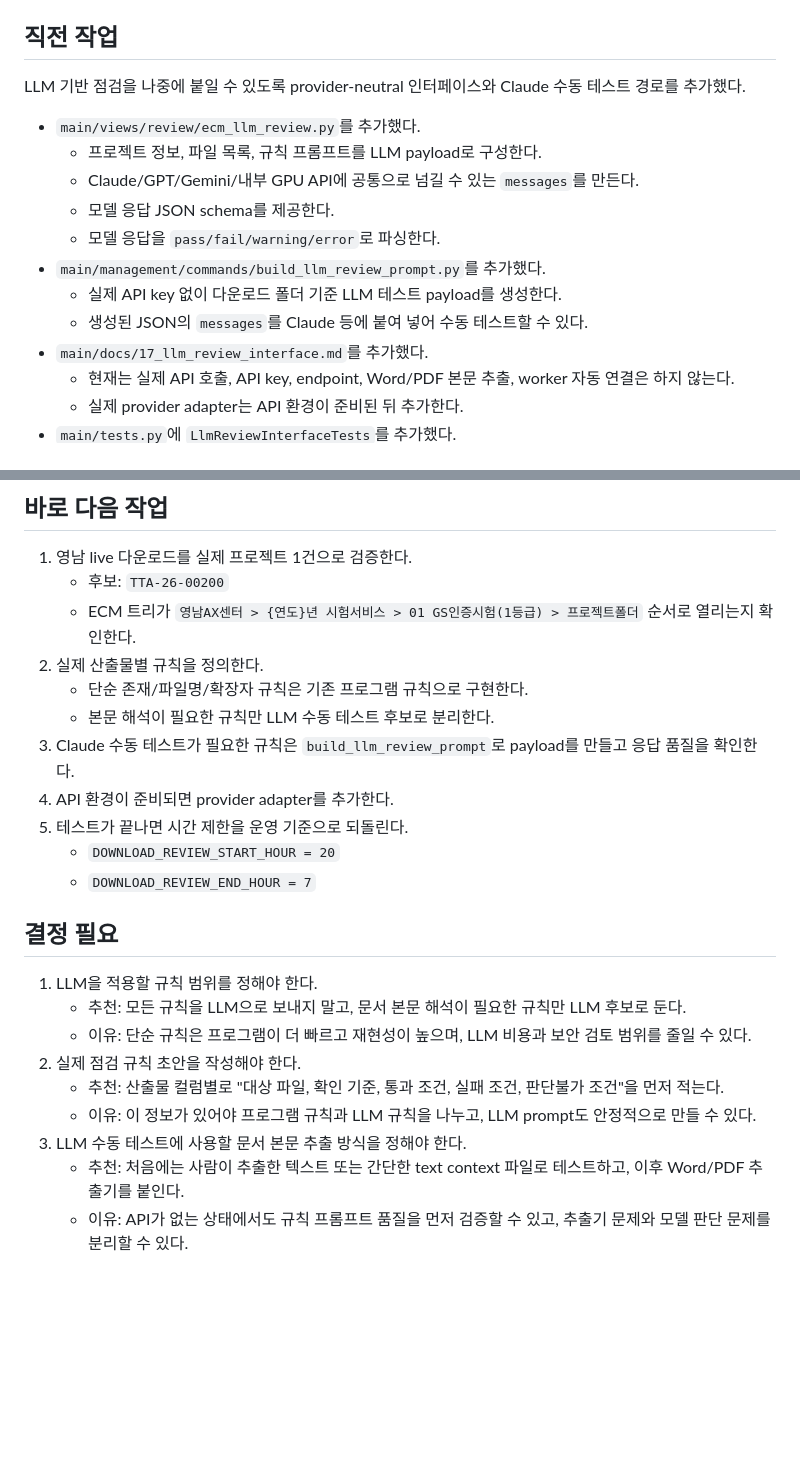
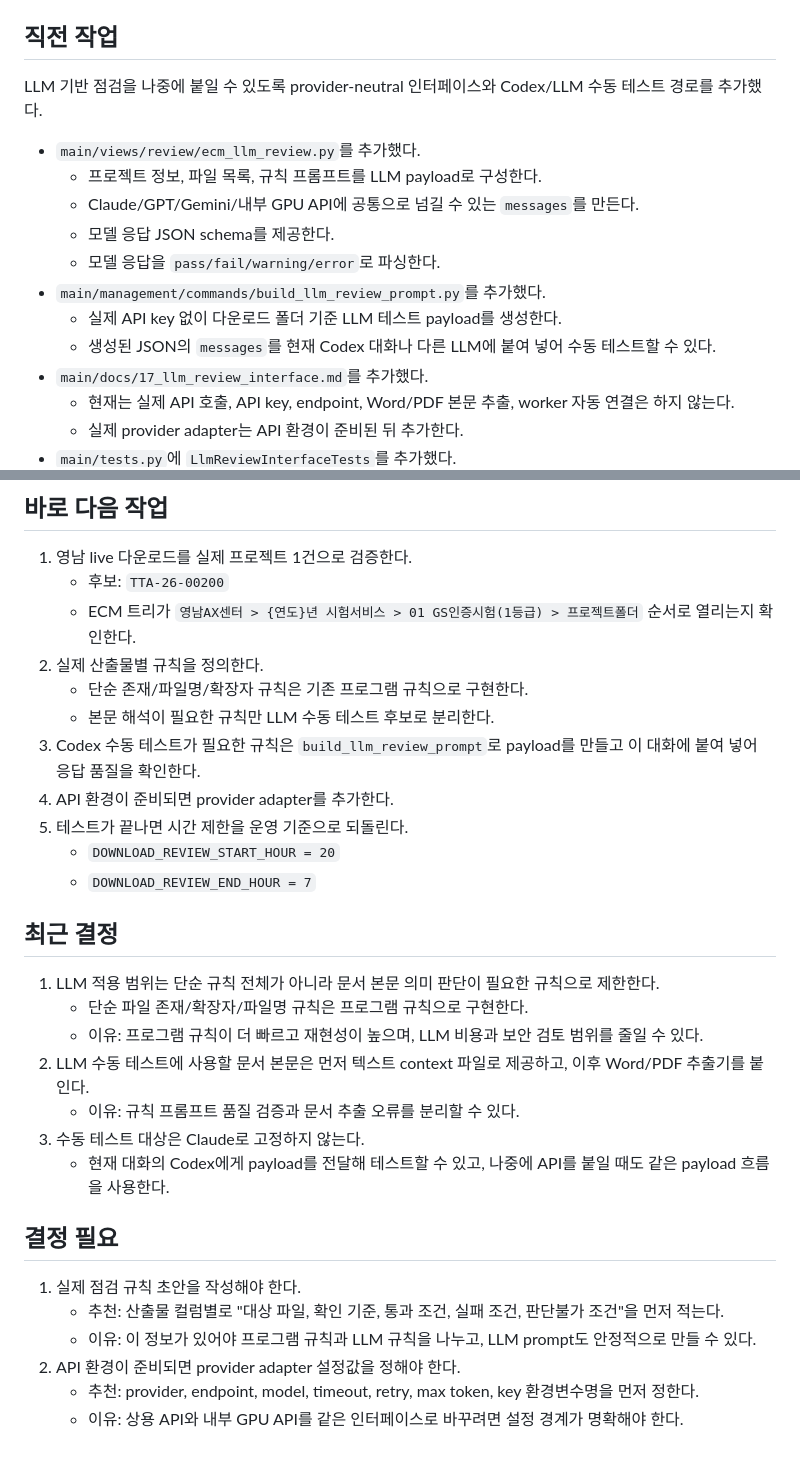
Before and after one commit to TTAJihoon/GSCert, a Markdown page: main/docs/00_next_step.md, 2 parts joined by grey strips. Drawn GitHub-style; blank space fills up the shorter version.

```diff
--- a/main/docs/00_next_step.md
+++ b/main/docs/00_next_step.md
@@ -15,7 +15,7 @@
 
 ## 직전 작업
 
-LLM 기반 점검을 나중에 붙일 수 있도록 provider-neutral 인터페이스와 Claude 수동 테스트 경로를 추가했다.
+LLM 기반 점검을 나중에 붙일 수 있도록 provider-neutral 인터페이스와 Codex/LLM 수동 테스트 경로를 추가했다.
 
 - `main/views/review/ecm_llm_review.py`를 추가했다.
   - 프로젝트 정보, 파일 목록, 규칙 프롬프트를 LLM payload로 구성한다.
@@ -24,7 +24,7 @@ LLM 기반 점검을 나중에 붙일 수 있도록 provider-neutral 인터페
   - 모델 응답을 `pass/fail/warning/error`로 파싱한다.
 - `main/management/commands/build_llm_review_prompt.py`를 추가했다.
   - 실제 API key 없이 다운로드 폴더 기준 LLM 테스트 payload를 생성한다.
-  - 생성된 JSON의 `messages`를 Claude 등에 붙여 넣어 수동 테스트할 수 있다.
+  - 생성된 JSON의 `messages`를 현재 Codex 대화나 다른 LLM에 붙여 넣어 수동 테스트할 수 있다.
 - `main/docs/17_llm_review_interface.md`를 추가했다.
   - 현재는 실제 API 호출, API key, endpoint, Word/PDF 본문 추출, worker 자동 연결은 하지 않는다.
   - 실제 provider adapter는 API 환경이 준비된 뒤 추가한다.
@@ -49,20 +49,27 @@ LLM 기반 점검을 나중에 붙일 수 있도록 provider-neutral 인터페
 2. 실제 산출물별 규칙을 정의한다.
    - 단순 존재/파일명/확장자 규칙은 기존 프로그램 규칙으로 구현한다.
    - 본문 해석이 필요한 규칙만 LLM 수동 테스트 후보로 분리한다.
-3. Claude 수동 테스트가 필요한 규칙은 `build_llm_review_prompt`로 payload를 만들고 응답 품질을 확인한다.
+3. Codex 수동 테스트가 필요한 규칙은 `build_llm_review_prompt`로 payload를 만들고 이 대화에 붙여 넣어 응답 품질을 확인한다.
 4. API 환경이 준비되면 provider adapter를 추가한다.
 5. 테스트가 끝나면 시간 제한을 운영 기준으로 되돌린다.
    - `DOWNLOAD_REVIEW_START_HOUR = 20`
    - `DOWNLOAD_REVIEW_END_HOUR = 7`
 
+## 최근 결정
+
+1. LLM 적용 범위는 단순 규칙 전체가 아니라 문서 본문 의미 판단이 필요한 규칙으로 제한한다.
+   - 단순 파일 존재/확장자/파일명 규칙은 프로그램 규칙으로 구현한다.
+   - 이유: 프로그램 규칙이 더 빠르고 재현성이 높으며, LLM 비용과 보안 검토 범위를 줄일 수 있다.
+2. LLM 수동 테스트에 사용할 문서 본문은 먼저 텍스트 context 파일로 제공하고, 이후 Word/PDF 추출기를 붙인다.
+   - 이유: 규칙 프롬프트 품질 검증과 문서 추출 오류를 분리할 수 있다.
+3. 수동 테스트 대상은 Claude로 고정하지 않는다.
+   - 현재 대화의 Codex에게 payload를 전달해 테스트할 수 있고, 나중에 API를 붙일 때도 같은 payload 흐름을 사용한다.
+
 ## 결정 필요
 
-1. LLM을 적용할 규칙 범위를 정해야 한다.
-   - 추천: 모든 규칙을 LLM으로 보내지 말고, 문서 본문 해석이 필요한 규칙만 LLM 후보로 둔다.
-   - 이유: 단순 규칙은 프로그램이 더 빠르고 재현성이 높으며, LLM 비용과 보안 검토 범위를 줄일 수 있다.
-2. 실제 점검 규칙 초안을 작성해야 한다.
+1. 실제 점검 규칙 초안을 작성해야 한다.
    - 추천: 산출물 컬럼별로 "대상 파일, 확인 기준, 통과 조건, 실패 조건, 판단불가 조건"을 먼저 적는다.
    - 이유: 이 정보가 있어야 프로그램 규칙과 LLM 규칙을 나누고, LLM prompt도 안정적으로 만들 수 있다.
-3. LLM 수동 테스트에 사용할 문서 본문 추출 방식을 정해야 한다.
-   - 추천: 처음에는 사람이 추출한 텍스트 또는 간단한 text context 파일로 테스트하고, 이후 Word/PDF 추출기를 붙인다.
-   - 이유: API가 없는 상태에서도 규칙 프롬프트 품질을 먼저 검증할 수 있고, 추출기 문제와 모델 판단 문제를 분리할 수 있다.
+2. API 환경이 준비되면 provider adapter 설정값을 정해야 한다.
+   - 추천: provider, endpoint, model, timeout, retry, max token, key 환경변수명을 먼저 정한다.
+   - 이유: 상용 API와 내부 GPU API를 같은 인터페이스로 바꾸려면 설정 경계가 명확해야 한다.
```
Also changed, not shown: main/docs/15_open_decisions.md (+11 -4 lines), main/docs/17_llm_review_interface.md (+15 -3 lines).
